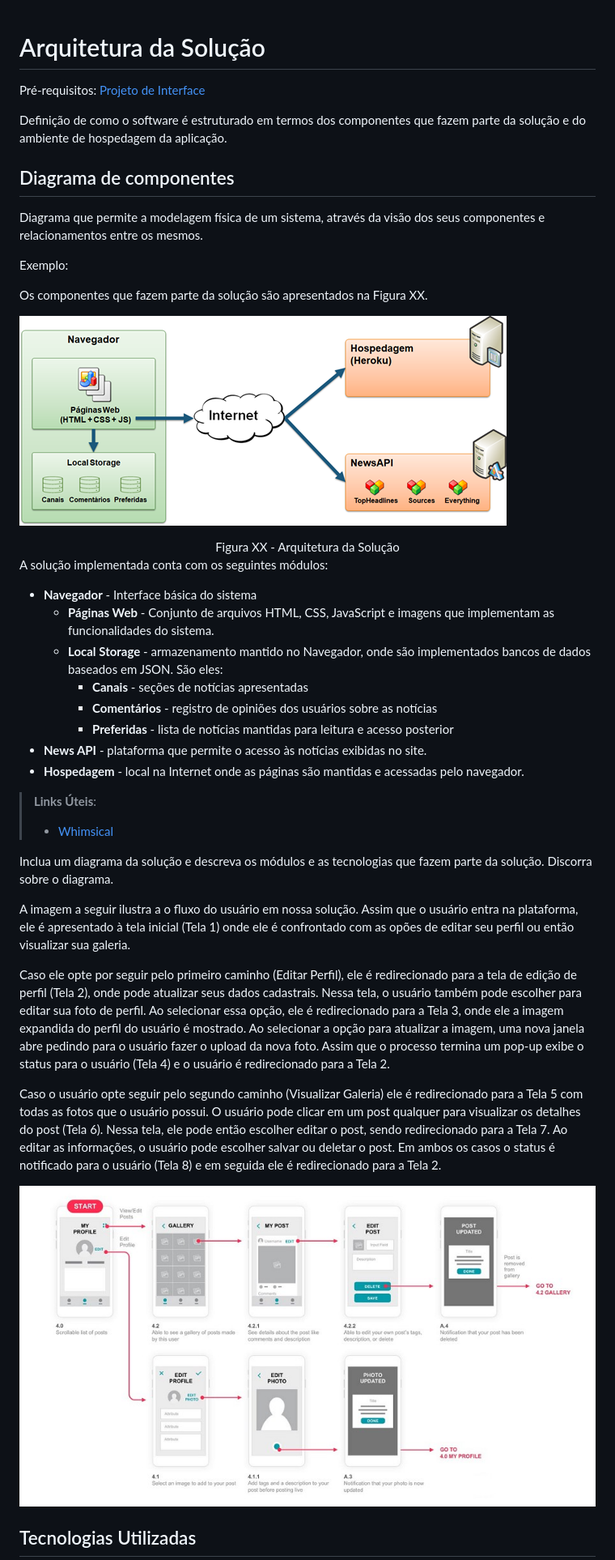
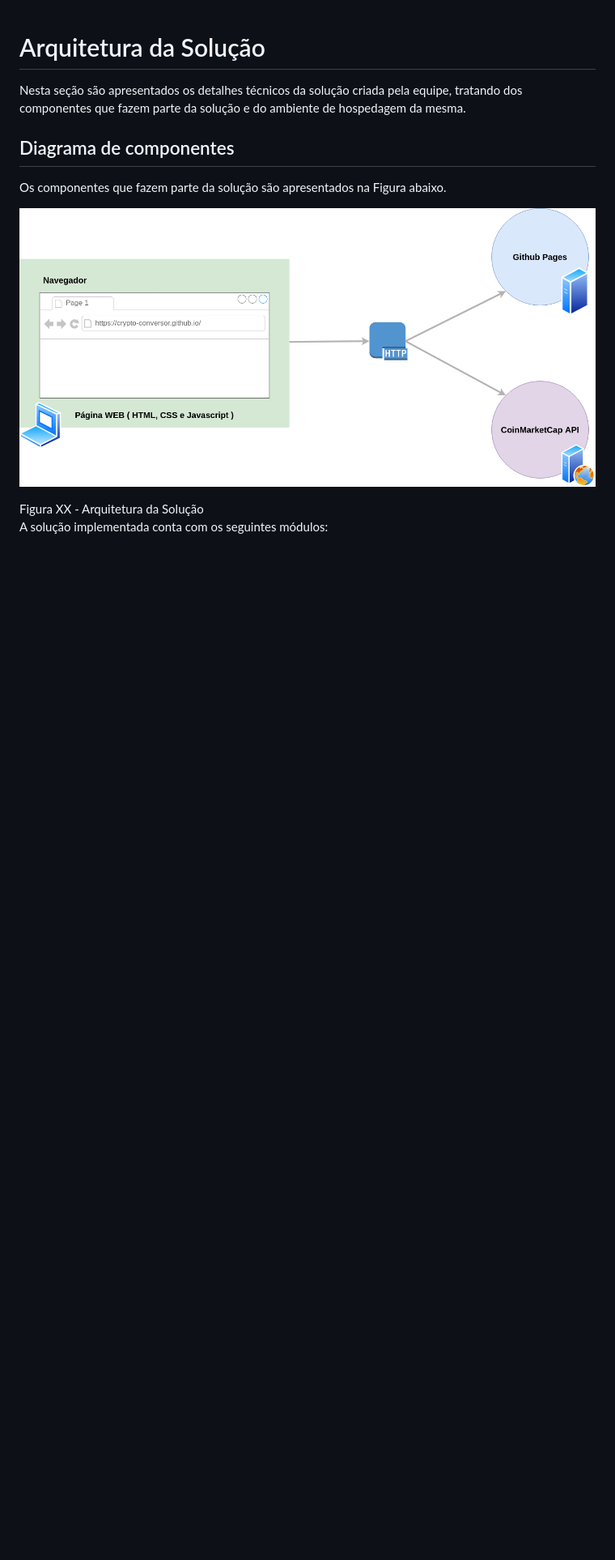
Before and after one commit to ICEI-PUC-Minas-PMV-ADS/crypto-conversor, a Markdown page: docs/05-Arquitetura da Solução.md, the part around the change printed below. Shown: that part at 81% size. Rendered like a GitHub page; pictures changed too: docs/img/solution.png (added); blank space fills up the shorter version.

Commit message:
feat: added project interface and solution archtecture

```diff
--- a/docs/05-Arquitetura da Solução.md
+++ b/docs/05-Arquitetura da Solução.md
@@ -1,62 +1,9 @@
 # Arquitetura da Solução
+Nesta seção são apresentados os detalhes técnicos da solução criada pela equipe, tratando dos componentes que fazem parte da solução e do ambiente de hospedagem da mesma.
+## Diagrama de componentes
+Os componentes que fazem parte da solução são apresentados na Figura abaixo.
 
-<span style="color:red">Pré-requisitos: <a href="3-Projeto de Interface.md"> Projeto de Interface</a></span>
-
-Definição de como o software é estruturado em termos dos componentes que fazem parte da solução e do ambiente de hospedagem da aplicação.
-
-## Diagrama de componentes
-
-Diagrama que permite a modelagem física de um sistema, através da visão dos seus componentes e relacionamentos entre os mesmos.
-
-Exemplo:
-
-Os componentes que fazem parte da solução são apresentados na Figura XX.
-
-![Diagrama de Componentes](img/componentes.png)
-<center>Figura XX - Arquitetura da Solução</center>
+![Diagrama de Componentes](img/solution.png)
+<div style="text-align: center;">Figura XX - Arquitetura da Solução</div>
 
 A solução implementada conta com os seguintes módulos:
-- **Navegador** - Interface básica do sistema
-  - **Páginas Web** - Conjunto de arquivos HTML, CSS, JavaScript e imagens que implementam as funcionalidades do sistema.
-   - **Local Storage** - armazenamento mantido no Navegador, onde são implementados bancos de dados baseados em JSON. São eles:
-     - **Canais** - seções de notícias apresentadas
-     - **Comentários** - registro de opiniões dos usuários sobre as notícias
-     - **Preferidas** - lista de notícias mantidas para leitura e acesso posterior
- - **News API** - plataforma que permite o acesso às notícias exibidas no site.
- - **Hospedagem** - local na Internet onde as páginas são mantidas e acessadas pelo navegador.
-
-> **Links Úteis**:
->
-> - [Whimsical](https://whimsical.com/)
-
-Inclua um diagrama da solução e descreva os módulos e as tecnologias que fazem parte da solução. Discorra sobre o diagrama.
-
-A imagem a seguir ilustra a o fluxo do usuário em nossa solução. Assim
-que o usuário entra na plataforma, ele é apresentado à tela inicial
-(Tela 1) onde ele é confrontado com as opões de editar seu perfil ou
-então visualizar sua galeria.
-
-Caso ele opte por seguir pelo primeiro caminho (Editar Perfil), ele é
-redirecionado para a tela de edição de perfil (Tela 2), onde pode
-atualizar seus dados cadastrais. Nessa tela, o usuário também pode
-escolher para editar sua foto de perfil. Ao selecionar essa opção, ele é
-redirecionado para a Tela 3, onde ele a imagem expandida do perfil do
-usuário é mostrado. Ao selecionar a opção para atualizar a imagem, uma
-nova janela abre pedindo para o usuário fazer o upload da nova foto.
-Assim que o processo termina um pop-up exibe o status para o usuário
-(Tela 4) e o usuário é redirecionado para a Tela 2.
-
-Caso o usuário opte seguir pelo segundo caminho (Visualizar Galeria) ele
-é redirecionado para a Tela 5 com todas as fotos que o usuário possui. O
-usuário pode clicar em um post qualquer para visualizar os detalhes do
-post (Tela 6). Nessa tela, ele pode então escolher editar o post, sendo
-redirecionado para a Tela 7. Ao editar as informações, o usuário pode
-escolher salvar ou deletar o post. Em ambos os casos o status é
-notificado para o usuário (Tela 8) e em seguida ele é redirecionado
-para a Tela 2.
-
-![Exemplo de UserFlow](img/userflow.jpg)
-
-
-## Tecnologias Utilizadas
-
```
Also changed, not shown: other parts of docs/05-Arquitetura da Solução.md (+5 -15 lines), docs/04-Projeto de Interface.md (+20 -34 lines), 1 other file.
